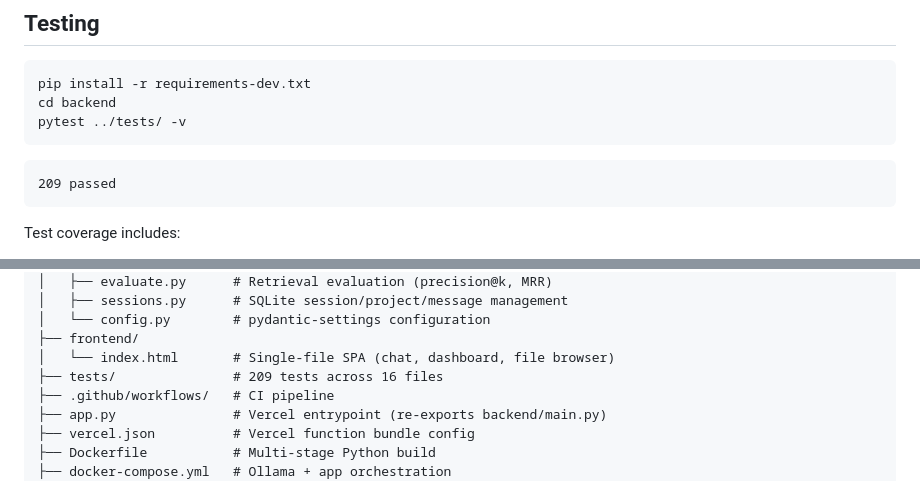
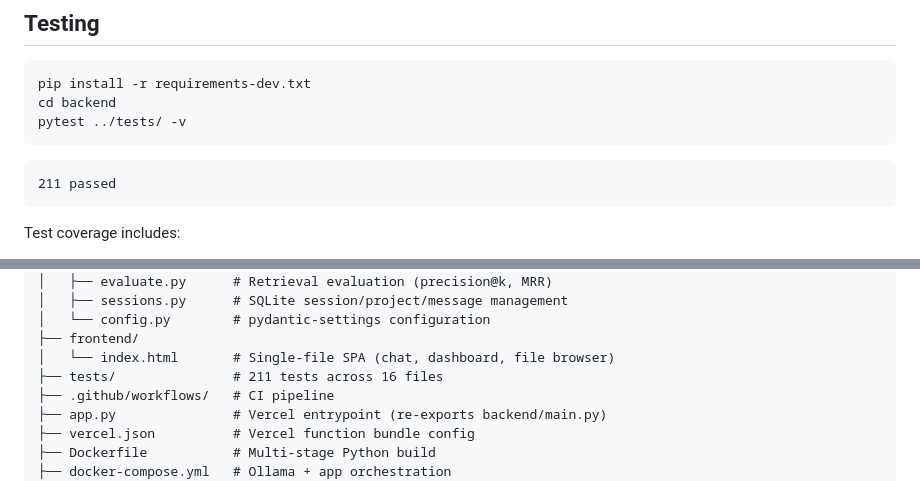
Before and after one commit to Kruthik481/stacksense, a Markdown page: README.md, 2 parts joined by grey strips. GitHub-like rendering.

````diff
--- a/README.md
+++ b/README.md
@@ -229,7 +231,7 @@ pytest ../tests/ -v
 ```
 
 ```
-209 passed
+211 passed
 ```
 
 Test coverage includes:
@@ -264,7 +266,7 @@ stacksense/
 │   └── config.py        # pydantic-settings configuration
 ├── frontend/
 │   └── index.html       # Single-file SPA (chat, dashboard, file browser)
-├── tests/               # 209 tests across 16 files
+├── tests/               # 211 tests across 16 files
 ├── .github/workflows/   # CI pipeline
 ├── app.py               # Vercel entrypoint (re-exports backend/main.py)
 ├── vercel.json          # Vercel function bundle config
````
Also changed, not shown: other parts of README.md (+5 -3 lines).
